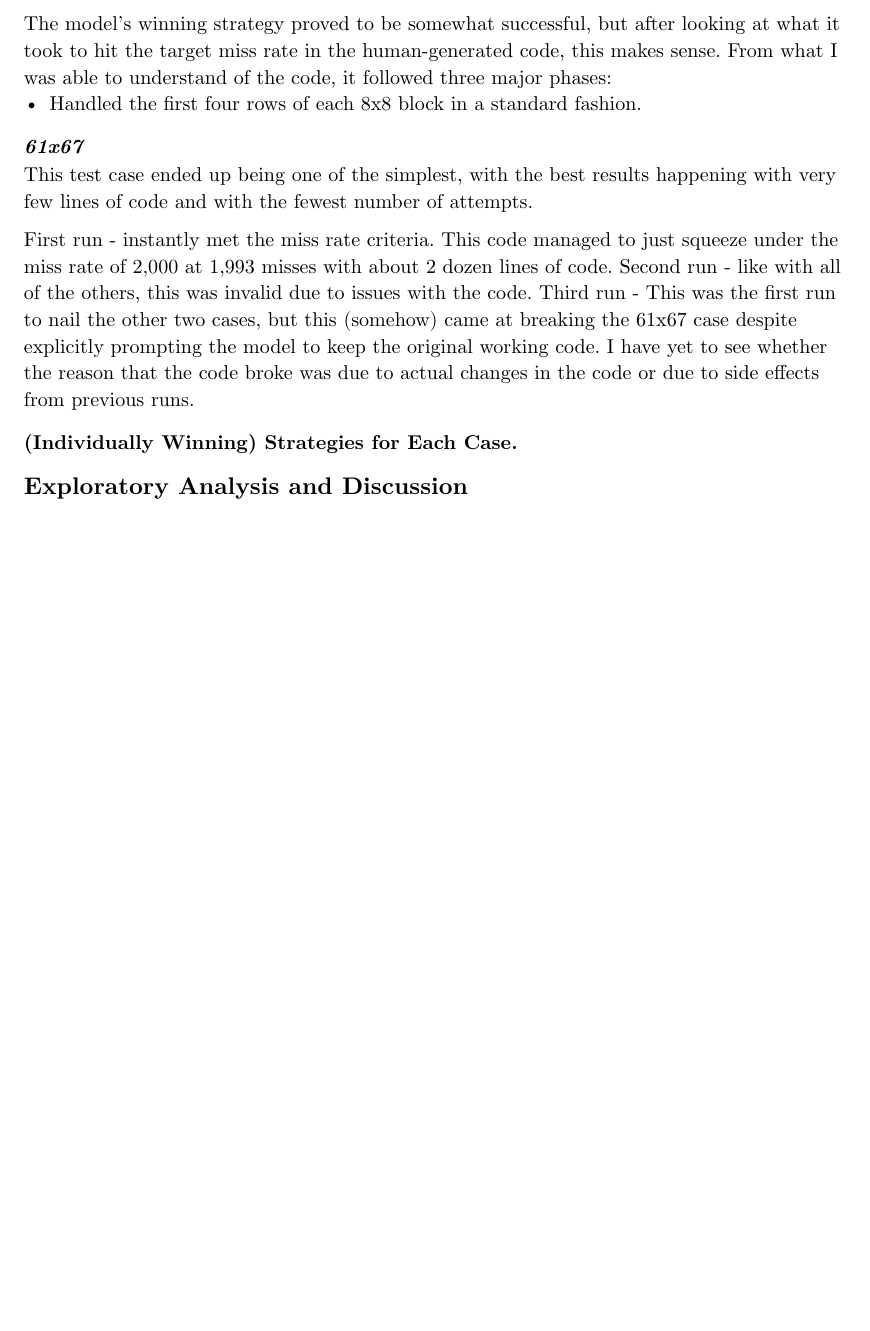
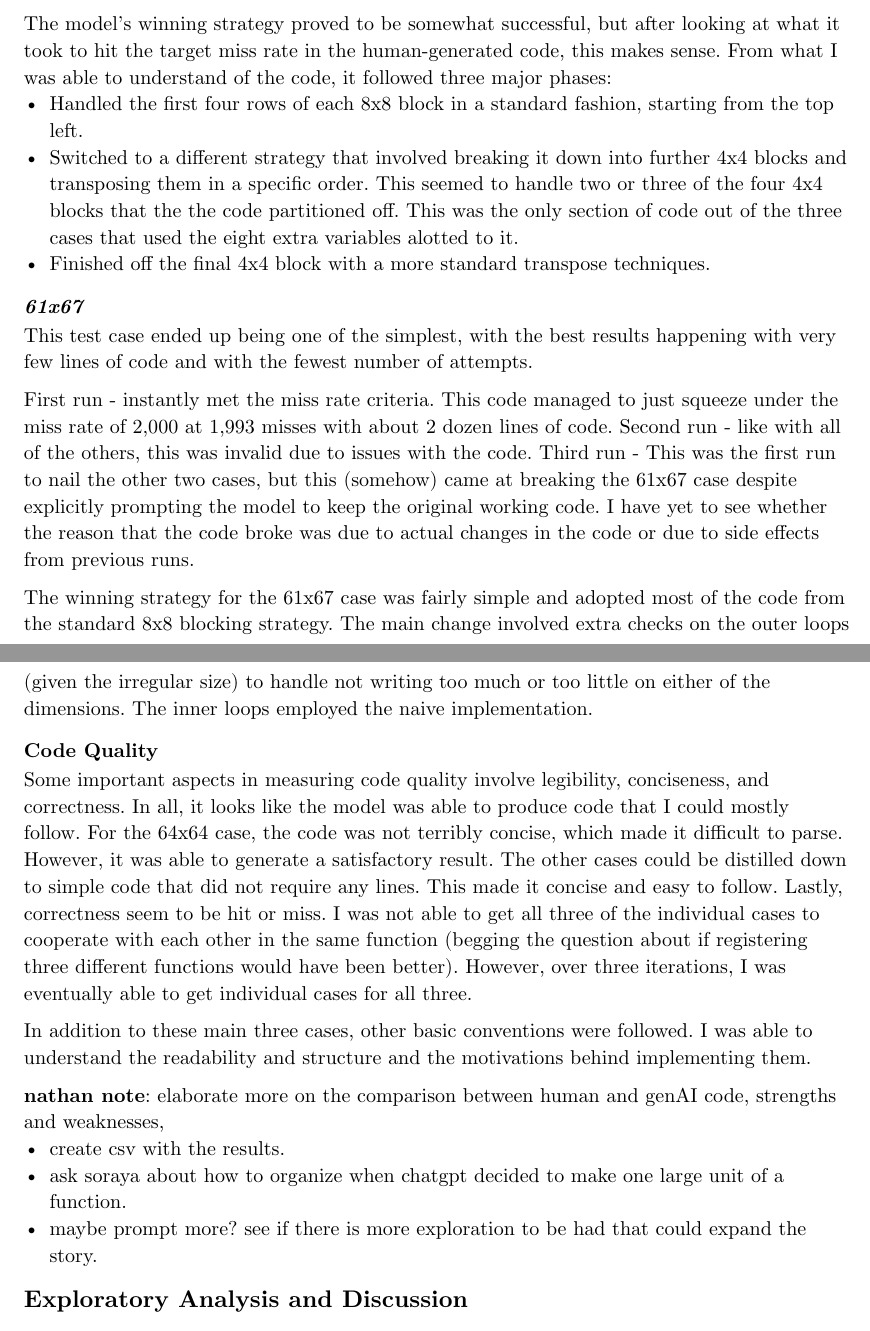
Before and after one commit to nnail0/cachelab-b-f25, a Typst document (datalab-b-exp.typ): part of page 7 of 7 before the commit and two parts of pages 7 and 8 of 8 after it, the two joined at a grey line, cut so that both start at the same text, the shorter picture padded with empty space. Compiled offline with Typst 0.15.

Commit message:
pushing AI progress to remote

```diff
--- a/datalab-b-exp.typ
+++ b/datalab-b-exp.typ
@@ -138,7 +138,10 @@ This code followed a bit of a different story. The development that this code to
 Runs beyond Run 2 were to try and get a round of code that would integrate the successes of these two cases with the first-run success of 61x67; this proved unsuccessful.
 
 The model's winning strategy proved to be somewhat successful, but after looking at what it took to hit the target miss rate in the human-generated code, this makes sense. From what I was able to understand of the code, it followed three major phases:
-- Handled the first four rows of each 8x8 block in a standard fashion.
+- Handled the first four rows of each 8x8 block in a standard fashion, starting from the top left.
+- Switched to a different strategy that involved breaking it down into further 4x4 blocks and transposing them in a specific order. This seemed to handle two or three of the four 4x4 blocks that the the code partitioned off. This was the only section of code out of the three cases that used the eight extra variables alotted to it.
+- Finished off the final 4x4 block with a more standard transpose techniques.
+
 
 ==== _61x67_
 This test case ended up being one of the simplest, with the best results happening with very few lines of code and with the fewest number of attempts.
@@ -147,7 +150,19 @@ First run - instantly met the miss rate criteria. This code managed to just sque
 Second run - like with all of the others, this was invalid due to issues with the code.
 Third run - This was the first run to nail the other two cases, but this (somehow) came at breaking the 61x67 case despite explicitly prompting the model to keep the original working code. I have yet to see whether the reason that the code broke was due to actual changes in the code or due to side effects from previous runs.
 
-==== (Individually Winning) Strategies for Each Case.
+The winning strategy for the 61x67 case was fairly simple and adopted most of the code from the standard 8x8 blocking strategy. The main change involved extra checks on the outer loops (given the irregular size) to handle not writing too much or too little on either of the dimensions. The inner loops employed the naive implementation.
+
+=== Code Quality
+Some important aspects in measuring code quality involve legibility, conciseness, and correctness. In all, it looks like the model was able to produce code that I could mostly follow.
+For the 64x64 case, the code was not terribly concise, which made it difficult to parse. However, it was able to generate a satisfactory result. The other cases could be distilled down to simple code that did not require any lines. This made it concise and easy to follow.
+Lastly, correctness seem to be hit or miss. I was not able to get all three of the individual cases to cooperate with each other in the same function (begging the question about if registering three different functions would have been better). However, over three iterations, I was eventually able to get individual cases for all three.
+
+In addition to these main three cases, other basic conventions were followed. I was able to understand the readability and structure and the motivations behind implementing them.
+
+*nathan note*: elaborate more on the comparison between human and genAI code, strengths and weaknesses,
+- create csv with the results.
+- ask soraya about how to organize when chatgpt decided to make one large unit of a function.
+- maybe prompt more? see if there is more exploration to be had that could expand the story.
 
 
 
```
